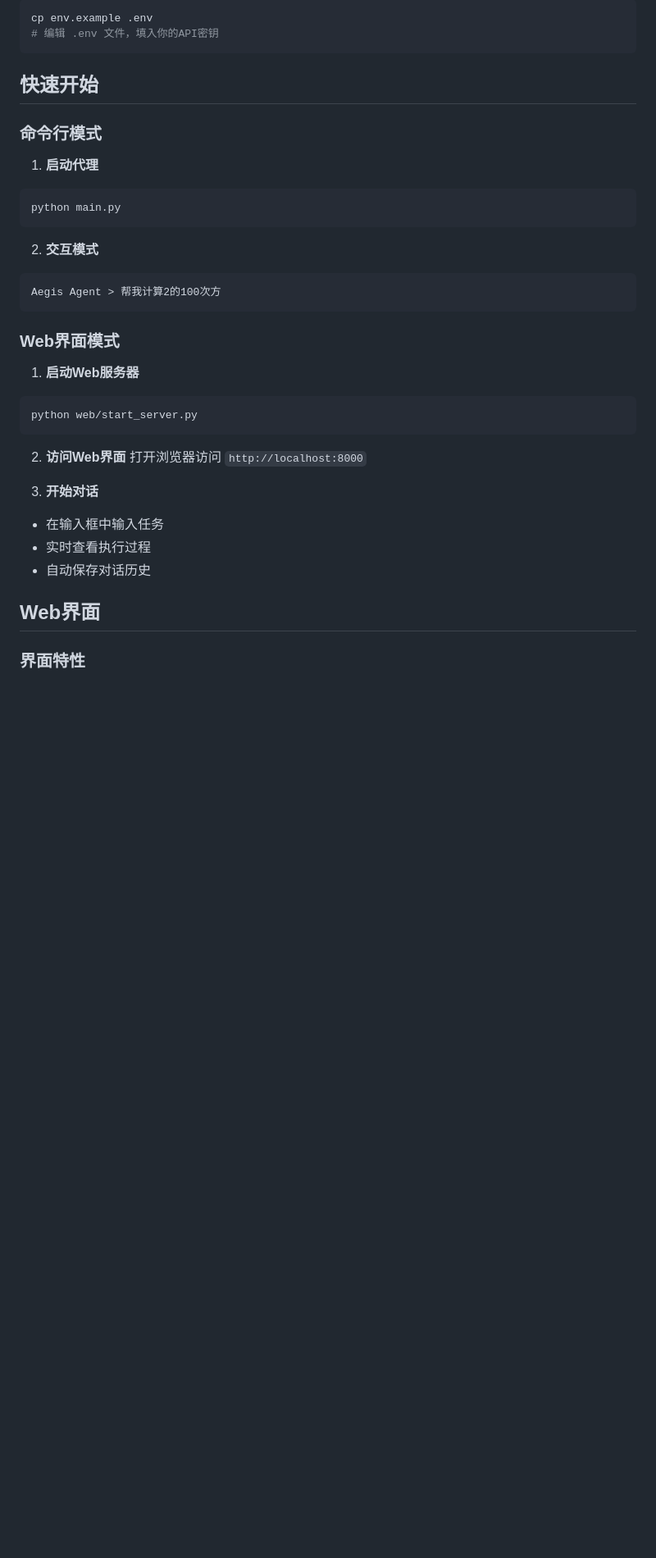
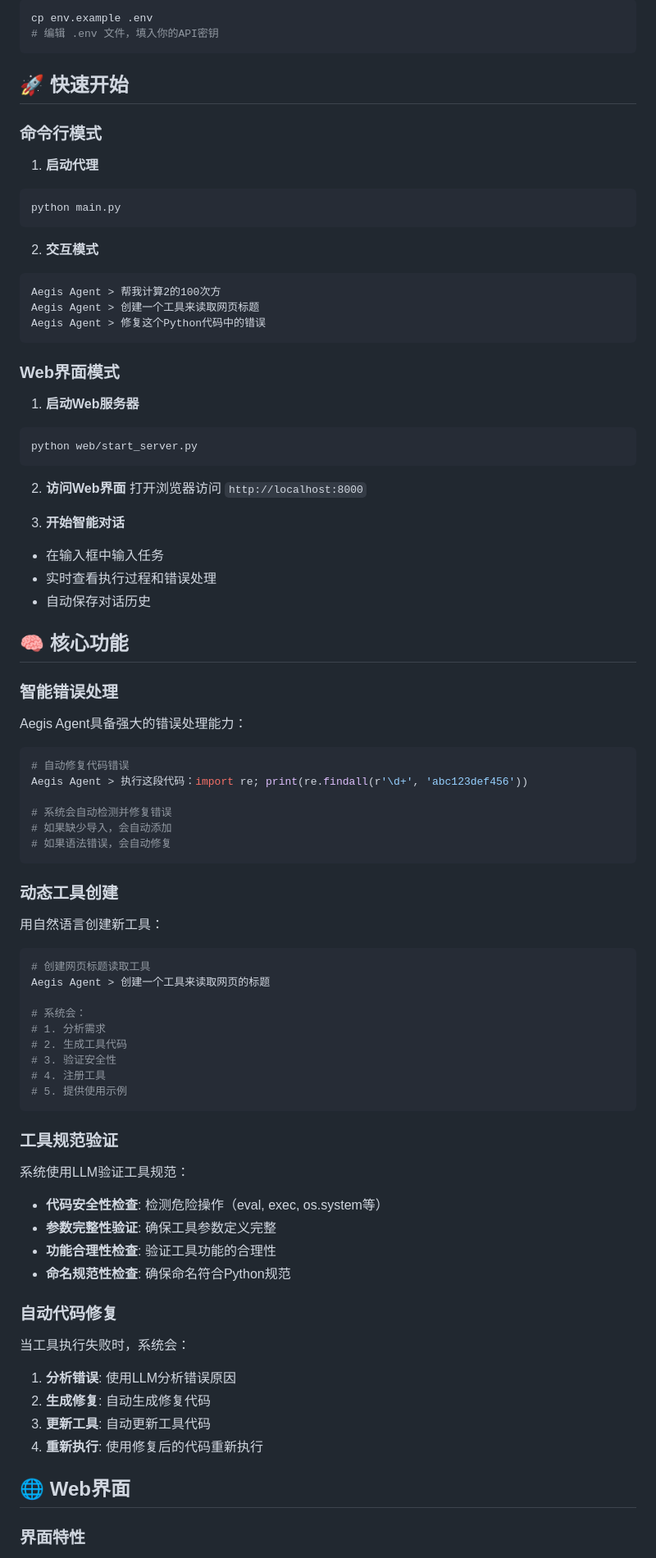
Before and after one commit to rekisama/Aegis-Agent, a Markdown page: README.md, the part around the change printed below. Shown: that part at 82% size. Rendered like a GitHub page; blank space fills up the shorter version.

````diff
--- a/README.md
+++ b/README.md
@@ -76,7 +86,7 @@ cp env.example .env
 # 编辑 .env 文件，填入你的API密钥
 ```
 
-##  快速开始
+## 🚀 快速开始
 
 ### 命令行模式
 
@@ -88,6 +98,8 @@ python main.py
 2. **交互模式**
 ```
 Aegis Agent > 帮我计算2的100次方
+Aegis Agent > 创建一个工具来读取网页标题
+Aegis Agent > 修复这个Python代码中的错误
 ```
 
 ### Web界面模式
@@ -100,11 +112,60 @@ python web/start_server.py
 2. **访问Web界面**
 打开浏览器访问 `http://localhost:8000`
 
-3. **开始对话**
+3. **开始智能对话**
 - 在输入框中输入任务
-- 实时查看执行过程
+- 实时查看执行过程和错误处理
 - 自动保存对话历史
 
-##  Web界面
+## 🧠 核心功能
+
+### 智能错误处理
+
+Aegis Agent具备强大的错误处理能力：
+
+```python
+# 自动修复代码错误
+Aegis Agent > 执行这段代码：import re; print(re.findall(r'\d+', 'abc123def456'))
+
+# 系统会自动检测并修复错误
+# 如果缺少导入，会自动添加
+# 如果语法错误，会自动修复
+```
+
+### 动态工具创建
+
+用自然语言创建新工具：
+
+```python
+# 创建网页标题读取工具
+Aegis Agent > 创建一个工具来读取网页的标题
+
+# 系统会：
+# 1. 分析需求
+# 2. 生成工具代码
+# 3. 验证安全性
+# 4. 注册工具
+# 5. 提供使用示例
+```
+
+### 工具规范验证
+
+系统使用LLM验证工具规范：
+
+- **代码安全性检查**: 检测危险操作（eval, exec, os.system等）
+- **参数完整性验证**: 确保工具参数定义完整
+- **功能合理性检查**: 验证工具功能的合理性
+- **命名规范性检查**: 确保命名符合Python规范
+
+### 自动代码修复
+
+当工具执行失败时，系统会：
+
+1. **分析错误**: 使用LLM分析错误原因
+2. **生成修复**: 自动生成修复代码
+3. **更新工具**: 自动更新工具代码
+4. **重新执行**: 使用修复后的代码重新执行
+
+## 🌐 Web界面
 
 ### 界面特性
````
Also changed, not shown: other parts of README.md (+167 -78 lines).
